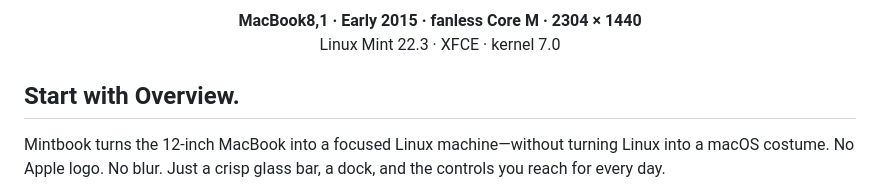
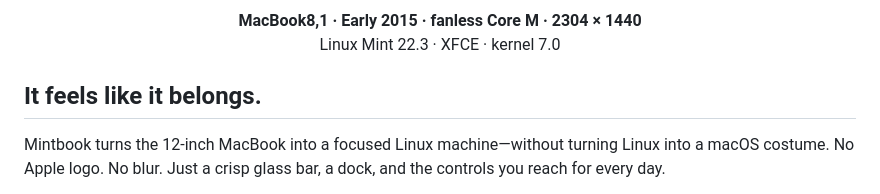
Before and after one commit to garfbargle/mintbook, a Markdown page: README.md, the part around the change. Rendered like a GitHub page.

Commit message:
Refine README Overview heading

```diff
--- a/README.md
+++ b/README.md
@@ -17,7 +17,7 @@ Quiet by design. Familiar at first glance. Built for the hardware underneath.
   Linux Mint 22.3 · XFCE · kernel 7.0
 </p>
 
-## Start with Overview.
+## It feels like it belongs.
 
 Mintbook turns the 12-inch MacBook into a focused Linux machine—without turning
 Linux into a macOS costume. No Apple logo. No blur. Just a crisp glass bar, a
```
